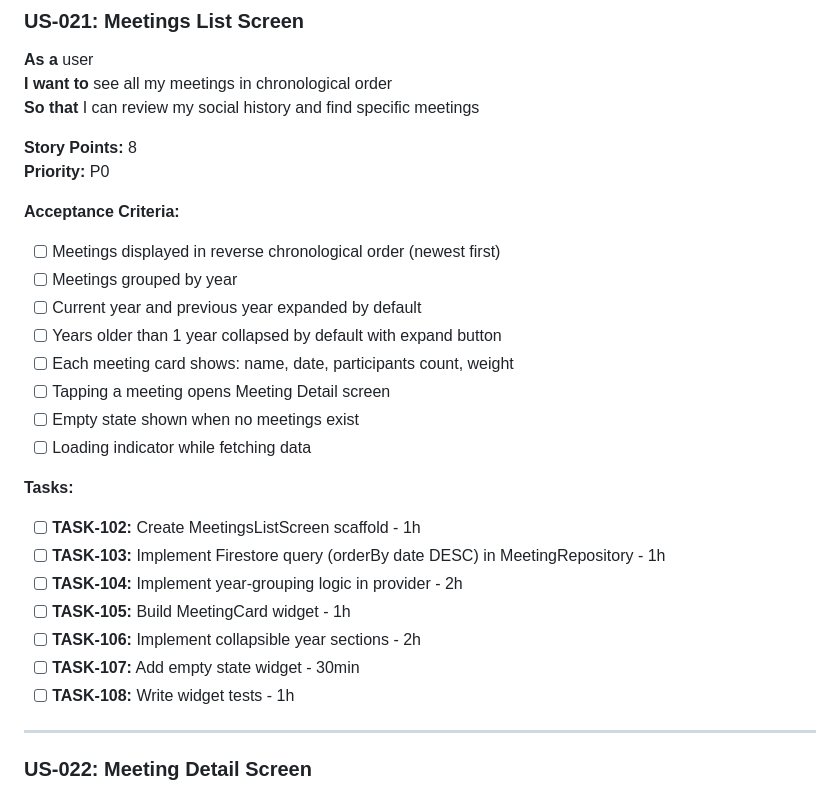
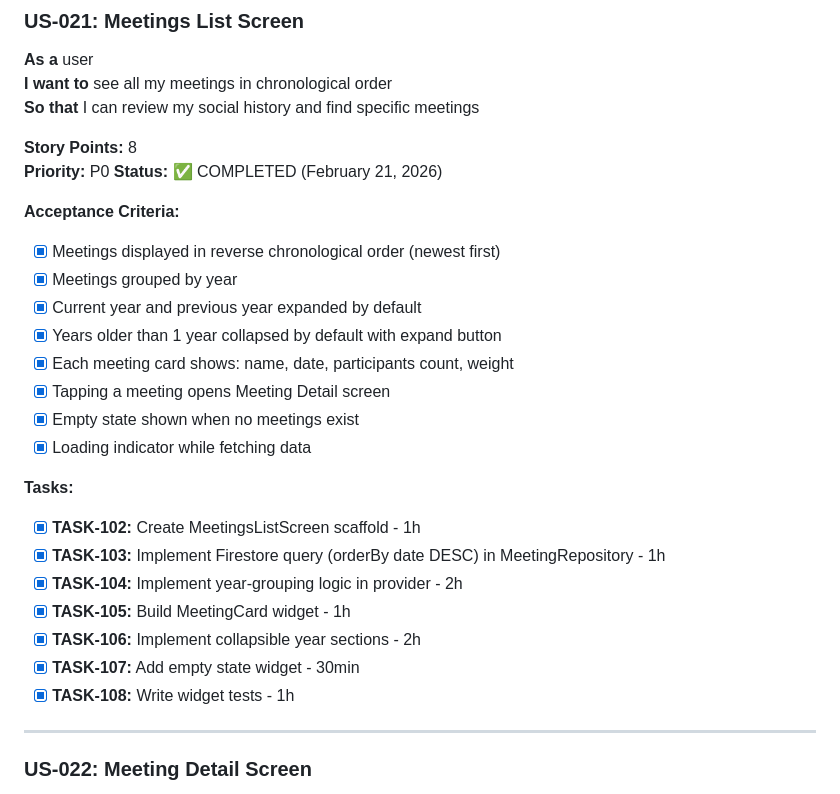
Before and after one commit to aleksanderginalski/Friendsheet-App, a Markdown page: docs/BACKLOG.md, the part around one of its changes. Rendered like a GitHub page.

```diff
--- a/docs/BACKLOG.md
+++ b/docs/BACKLOG.md
@@ -763,25 +763,26 @@ If you already created a GitHub issue for US-005, you can:
 
 **Story Points:** 8
 **Priority:** P0
-
-**Acceptance Criteria:**
-- [ ] Meetings displayed in reverse chronological order (newest first)
-- [ ] Meetings grouped by year
-- [ ] Current year and previous year expanded by default
-- [ ] Years older than 1 year collapsed by default with expand button
-- [ ] Each meeting card shows: name, date, participants count, weight
-- [ ] Tapping a meeting opens Meeting Detail screen
-- [ ] Empty state shown when no meetings exist
-- [ ] Loading indicator while fetching data
-
-**Tasks:**
-- [ ] **TASK-102:** Create MeetingsListScreen scaffold - 1h
-- [ ] **TASK-103:** Implement Firestore query (orderBy date DESC) in MeetingRepository - 1h
-- [ ] **TASK-104:** Implement year-grouping logic in provider - 2h
-- [ ] **TASK-105:** Build MeetingCard widget - 1h
-- [ ] **TASK-106:** Implement collapsible year sections - 2h
-- [ ] **TASK-107:** Add empty state widget - 30min
-- [ ] **TASK-108:** Write widget tests - 1h
+**Status:** ✅ COMPLETED (February 21, 2026)
+
+**Acceptance Criteria:**
+- [x] Meetings displayed in reverse chronological order (newest first)
+- [x] Meetings grouped by year
+- [x] Current year and previous year expanded by default
+- [x] Years older than 1 year collapsed by default with expand button
+- [x] Each meeting card shows: name, date, participants count, weight
+- [x] Tapping a meeting opens Meeting Detail screen
+- [x] Empty state shown when no meetings exist
+- [x] Loading indicator while fetching data
+
+**Tasks:**
+- [x] **TASK-102:** Create MeetingsListScreen scaffold - 1h
+- [x] **TASK-103:** Implement Firestore query (orderBy date DESC) in MeetingRepository - 1h
+- [x] **TASK-104:** Implement year-grouping logic in provider - 2h
+- [x] **TASK-105:** Build MeetingCard widget - 1h
+- [x] **TASK-106:** Implement collapsible year sections - 2h
+- [x] **TASK-107:** Add empty state widget - 30min
+- [x] **TASK-108:** Write widget tests - 1h
 
 ---
 
```
Also changed, not shown: other parts of docs/BACKLOG.md (+2 -2 lines), docs/architecture.md (+37 -0 lines).
